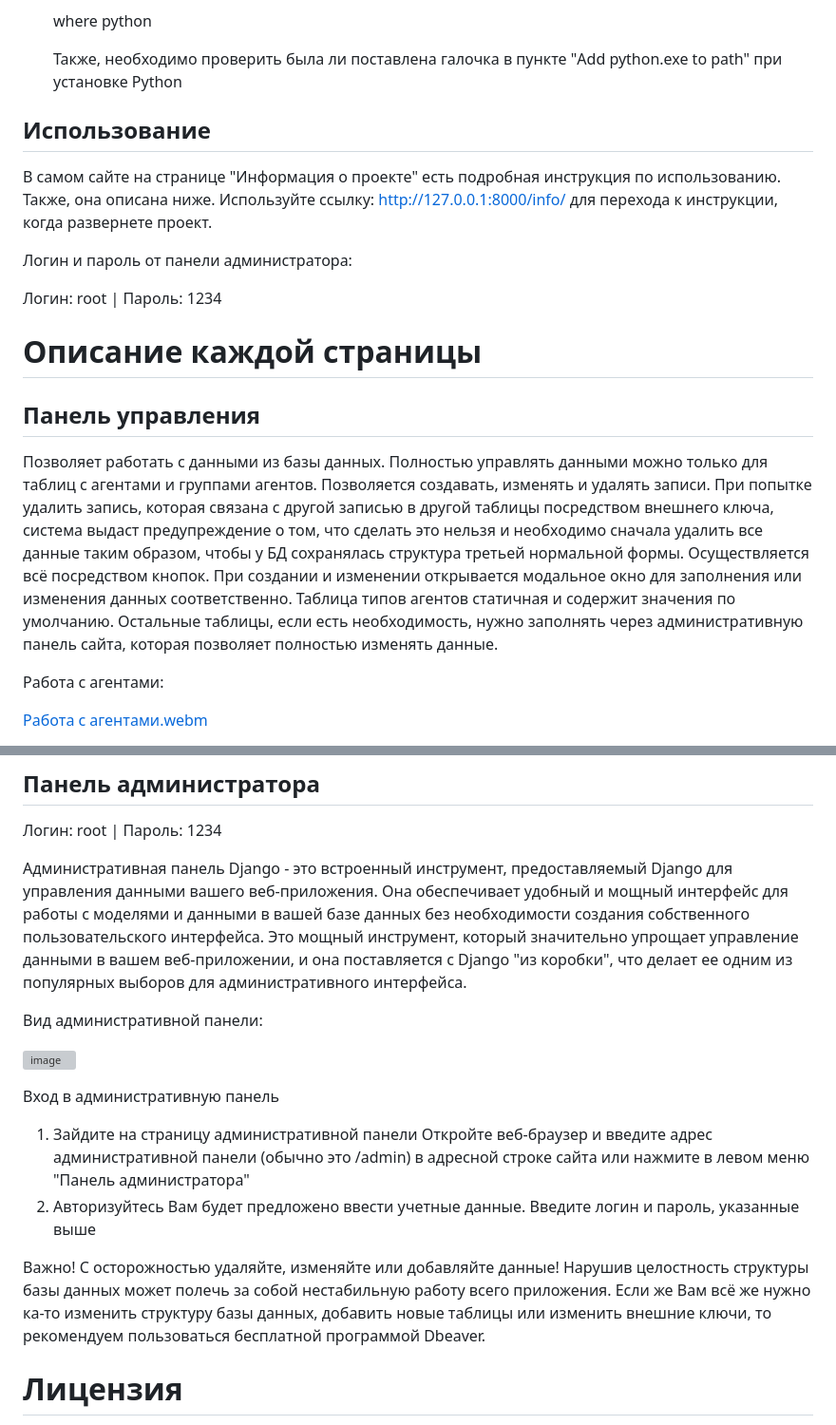
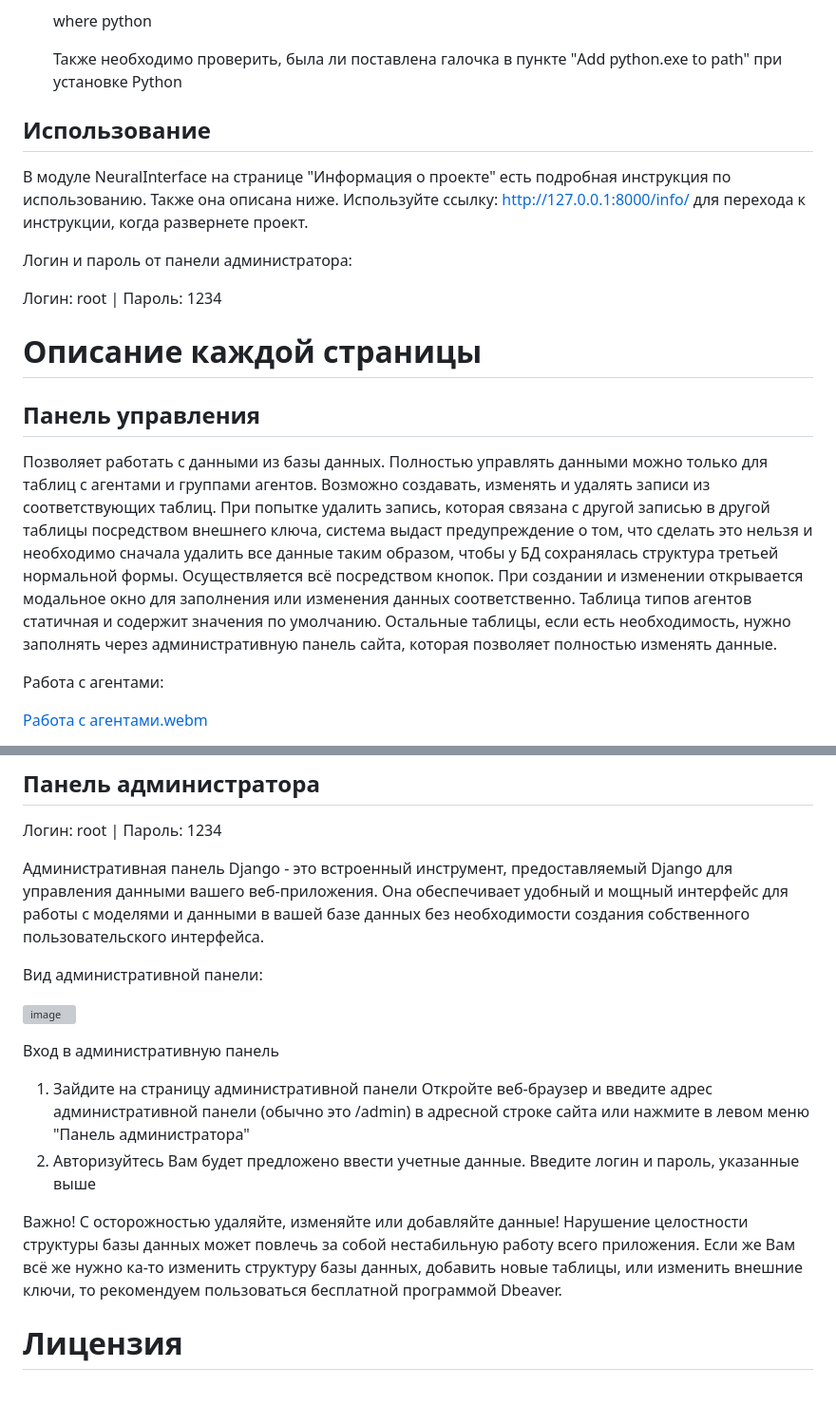
Before and after one commit to Cognitive-systems-and-technologies/NeuralInterface, a Markdown page: README.md, 2 parts joined by grey strips. Shown: that part at 95% size. GitHub-like rendering; blank space fills up the shorter version; grey boxes are pictures that could not be loaded.

```diff
--- a/README.md
+++ b/README.md
@@ -168,11 +166,11 @@ https://github.com/Cognitive-systems-and-technologies/NeuralInterface/assets/477
 
    where python
 
-   Также, необходимо проверить была ли поставлена галочка в пункте "Add python.exe to path" при установке Python
+   Также необходимо проверить, была ли поставлена галочка в пункте "Add python.exe to path" при установке Python
 
 ## Использование
 
-В самом сайте на странице "Информация о проекте" есть подробная инструкция по использованию. Также, она описана ниже.
+В модуле NeuralInterface на странице "Информация о проекте" есть подробная инструкция по использованию. Также она описана ниже.
 Используйте ссылку: http://127.0.0.1:8000/info/ для перехода к инструкции, когда развернете проект.
 
 Логин и пароль от панели администратора:
@@ -181,7 +179,7 @@ https://github.com/Cognitive-systems-and-technologies/NeuralInterface/assets/477
 
 # Описание каждой страницы
 ## Панель управления
-Позволяет работать с данными из базы данных. Полностью управлять данными можно только для таблиц с агентами и группами агентов. Позволяется создавать, изменять и удалять записи. При попытке удалить запись, которая связана с другой записью в другой таблицы посредством внешнего ключа, система выдаст предупреждение о том, что сделать это нельзя и необходимо сначала удалить все данные таким образом, чтобы у БД сохранялась структура третьей нормальной формы. Осуществляется всё посредством кнопок. При создании и изменении открывается модальное окно для заполнения или изменения данных соответственно. Таблица типов агентов статичная и содержит значения по умолчанию. Остальные таблицы, если есть необходимость, нужно заполнять через административную панель сайта, которая позволяет полностью изменять данные.
+Позволяет работать с данными из базы данных. Полностью управлять данными можно только для таблиц с агентами и группами агентов. Возможно создавать, изменять и удалять записи из соответствующих таблиц. При попытке удалить запись, которая связана с другой записью в другой таблицы посредством внешнего ключа, система выдаст предупреждение о том, что сделать это нельзя и необходимо сначала удалить все данные таким образом, чтобы у БД сохранялась структура третьей нормальной формы. Осуществляется всё посредством кнопок. При создании и изменении открывается модальное окно для заполнения или изменения данных соответственно. Таблица типов агентов статичная и содержит значения по умолчанию. Остальные таблицы, если есть необходимость, нужно заполнять через административную панель сайта, которая позволяет полностью изменять данные.
 
 Работа с агентами:
 
@@ -209,7 +207,7 @@ https://github.com/Cognitive-systems-and-technologies/NeuralInterface/assets/477
 ## Панель администратора
 Логин: root | Пароль: 1234
 
-Административная панель Django - это встроенный инструмент, предоставляемый Django для управления данными вашего веб-приложения. Она обеспечивает удобный и мощный интерфейс для работы с моделями и данными в вашей базе данных без необходимости создания собственного пользовательского интерфейса. Это мощный инструмент, который значительно упрощает управление данными в вашем веб-приложении, и она поставляется с Django "из коробки", что делает ее одним из популярных выборов для административного интерфейса.
+Административная панель Django - это встроенный инструмент, предоставляемый Django для управления данными вашего веб-приложения. Она обеспечивает удобный и мощный интерфейс для работы с моделями и данными в вашей базе данных без необходимости создания собственного пользовательского интерфейса.
 
 Вид административной панели:
 
@@ -222,7 +220,7 @@ https://github.com/Cognitive-systems-and-technologies/NeuralInterface/assets/477
 2. Авторизуйтесь
    Вам будет предложено ввести учетные данные. Введите логин и пароль, указанные выше
 
-Важно! С осторожностью удаляйте, изменяйте или добавляйте данные! Нарушив целостность структуры базы данных может полечь за собой нестабильную работу всего приложения. Если же Вам всё же нужно ка-то изменить структуру базы данных, добавить новые таблицы или изменить внешние ключи, то рекомендуем пользоваться бесплатной программой Dbeaver.
+Важно! С осторожностью удаляйте, изменяйте или добавляйте данные! Нарушение целостности структуры базы данных может повлечь за собой нестабильную работу всего приложения. Если же Вам всё же нужно ка-то изменить структуру базы данных, добавить новые таблицы, или изменить внешние ключи, то рекомендуем пользоваться бесплатной программой Dbeaver.
 
 # Лицензия
 
```
Also changed, not shown: other parts of README.md (+13 -15 lines).
